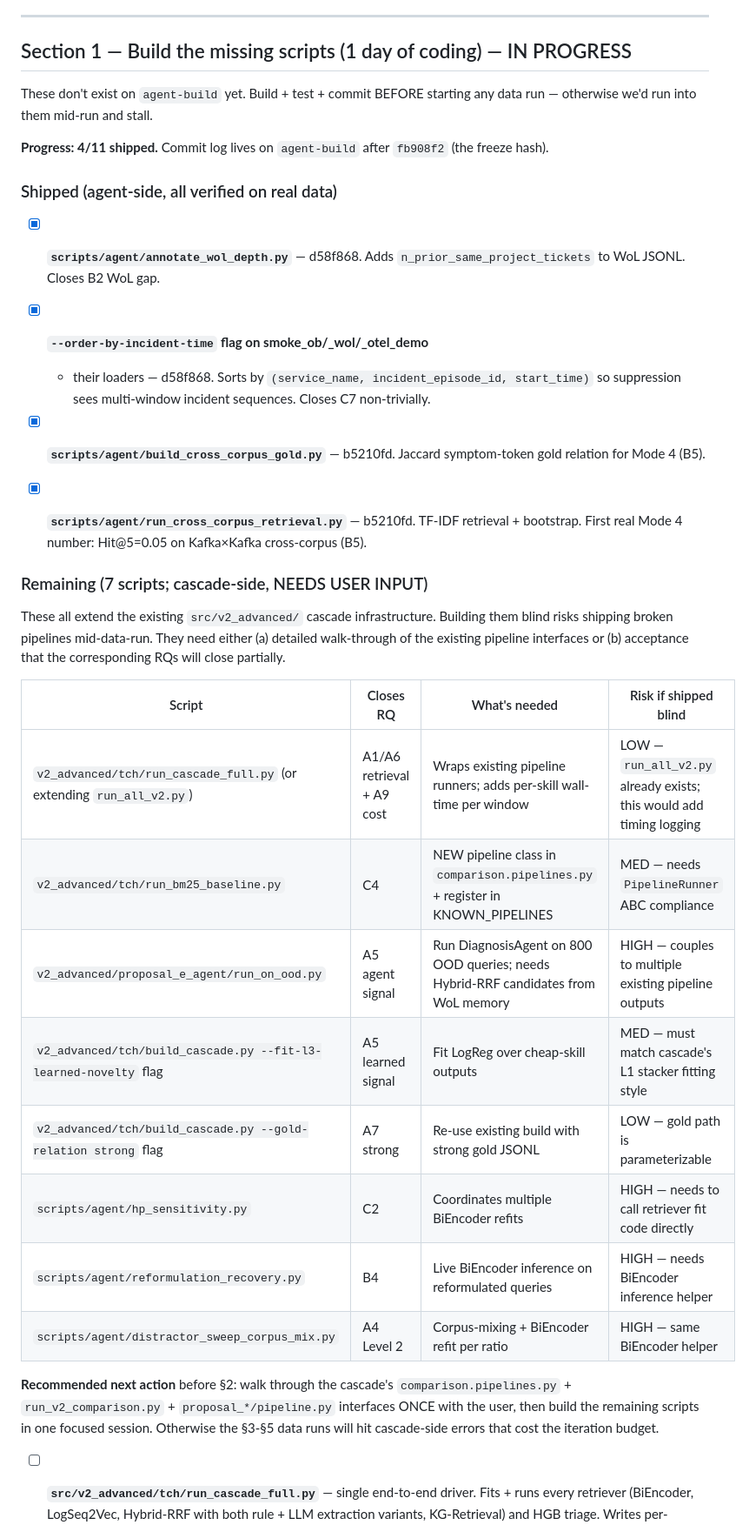
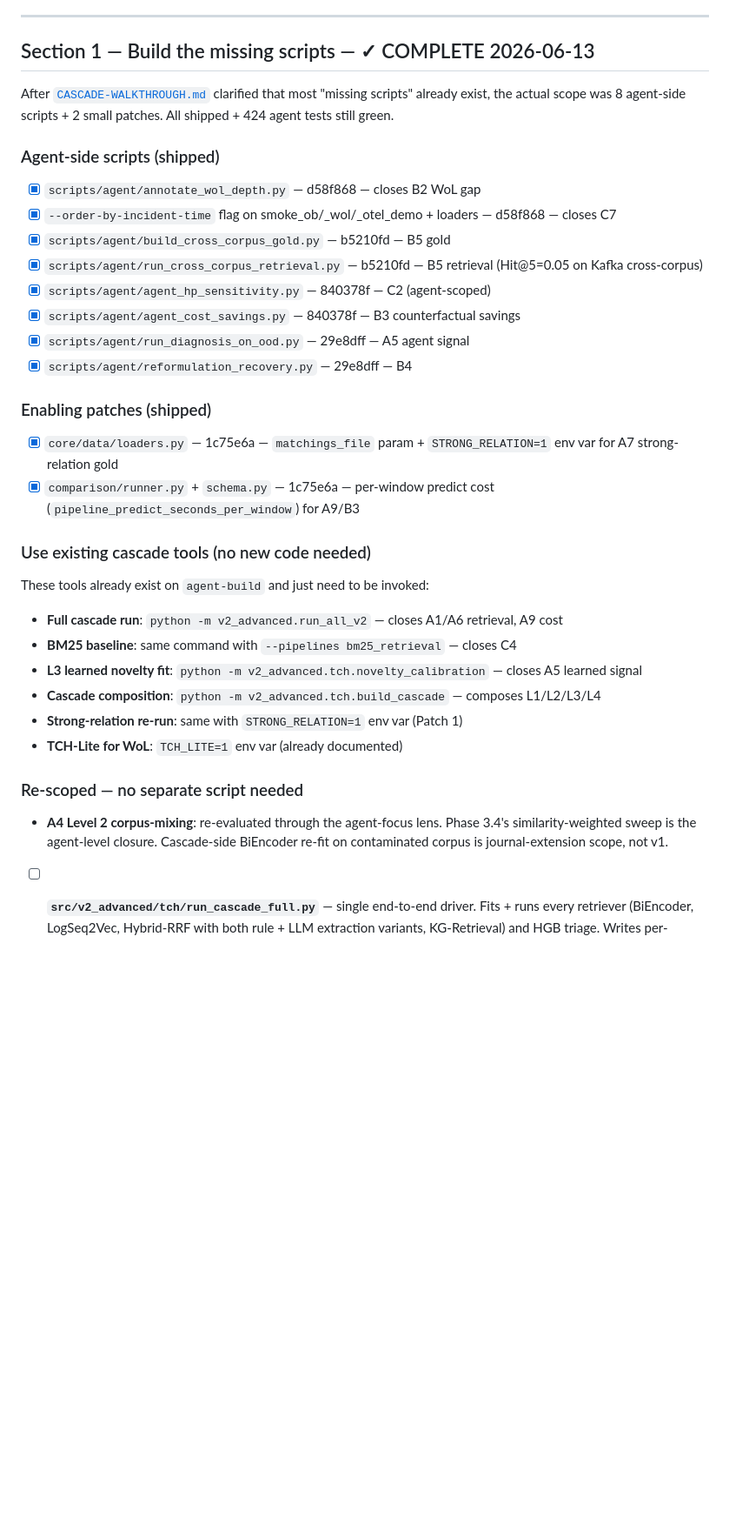
Before and after one commit to 17YuvrajSehgal/JiraAndLogs, a Markdown page: TODO.md, the part around one of its changes. Shown at 87% size. GitHub-like rendering; blank space fills up the shorter version.

```diff
--- a/TODO.md
+++ b/TODO.md
@@ -29,54 +29,43 @@ on OB (single stale file from an older pipeline).
 
 ---
 
-## Section 1 — Build the missing scripts (1 day of coding) — IN PROGRESS
+## Section 1 — Build the missing scripts — ✓ COMPLETE 2026-06-13
 
-These don't exist on `agent-build` yet. Build + test + commit BEFORE
-starting any data run — otherwise we'd run into them mid-run and stall.
+After [`CASCADE-WALKTHROUGH.md`](DOCS/docs7/CASCADE-WALKTHROUGH.md)
+clarified that most "missing scripts" already exist, the actual
+scope was 8 agent-side scripts + 2 small patches. All shipped + 424
+agent tests still green.
 
-**Progress: 4/11 shipped.** Commit log lives on `agent-build` after
-`fb908f2` (the freeze hash).
+### Agent-side scripts (shipped)
 
-### Shipped (agent-side, all verified on real data)
+- [x] `scripts/agent/annotate_wol_depth.py` — d58f868 — closes B2 WoL gap
+- [x] `--order-by-incident-time` flag on smoke_ob/_wol/_otel_demo + loaders — d58f868 — closes C7
+- [x] `scripts/agent/build_cross_corpus_gold.py` — b5210fd — B5 gold
+- [x] `scripts/agent/run_cross_corpus_retrieval.py` — b5210fd — B5 retrieval (Hit@5=0.05 on Kafka cross-corpus)
+- [x] `scripts/agent/agent_hp_sensitivity.py` — 840378f — C2 (agent-scoped)
+- [x] `scripts/agent/agent_cost_savings.py` — 840378f — B3 counterfactual savings
+- [x] `scripts/agent/run_diagnosis_on_ood.py` — 29e8dff — A5 agent signal
+- [x] `scripts/agent/reformulation_recovery.py` — 29e8dff — B4
 
-- [x] **`scripts/agent/annotate_wol_depth.py`** — d58f868. Adds
-  `n_prior_same_project_tickets` to WoL JSONL. Closes B2 WoL gap.
+### Enabling patches (shipped)
 
-- [x] **`--order-by-incident-time` flag on smoke_ob/_wol/_otel_demo**
-  + their loaders — d58f868. Sorts by
-  `(service_name, incident_episode_id, start_time)` so suppression
-  sees multi-window incident sequences. Closes C7 non-trivially.
+- [x] `core/data/loaders.py` — 1c75e6a — `matchings_file` param + `STRONG_RELATION=1` env var for A7 strong-relation gold
+- [x] `comparison/runner.py` + `schema.py` — 1c75e6a — per-window predict cost (`pipeline_predict_seconds_per_window`) for A9/B3
 
-- [x] **`scripts/agent/build_cross_corpus_gold.py`** — b5210fd. Jaccard
-  symptom-token gold relation for Mode 4 (B5).
+### Use existing cascade tools (no new code needed)
 
-- [x] **`scripts/agent/run_cross_corpus_retrieval.py`** — b5210fd. TF-IDF
-  retrieval + bootstrap. First real Mode 4 number: Hit@5=0.05 on
-  Kafka×Kafka cross-corpus (B5).
+These tools already exist on `agent-build` and just need to be invoked:
 
-### Remaining (7 scripts; cascade-side, NEEDS USER INPUT)
+- **Full cascade run**: `python -m v2_advanced.run_all_v2` — closes A1/A6 retrieval, A9 cost
+- **BM25 baseline**: same command with `--pipelines bm25_retrieval` — closes C4
+- **L3 learned novelty fit**: `python -m v2_advanced.tch.novelty_calibration` — closes A5 learned signal
+- **Cascade composition**: `python -m v2_advanced.tch.build_cascade` — composes L1/L2/L3/L4
+- **Strong-relation re-run**: same with `STRONG_RELATION=1` env var (Patch 1)
+- **TCH-Lite for WoL**: `TCH_LITE=1` env var (already documented)
 
-These all extend the existing `src/v2_advanced/` cascade infrastructure.
-Building them blind risks shipping broken pipelines mid-data-run. They
-need either (a) detailed walk-through of the existing pipeline interfaces
-or (b) acceptance that the corresponding RQs will close partially.
+### Re-scoped — no separate script needed
 
-| Script | Closes RQ | What's needed | Risk if shipped blind |
-|---|---|---|---|
-| `v2_advanced/tch/run_cascade_full.py` (or extending `run_all_v2.py`) | A1/A6 retrieval + A9 cost | Wraps existing pipeline runners; adds per-skill wall-time per window | LOW — `run_all_v2.py` already exists; this would add timing logging |
-| `v2_advanced/tch/run_bm25_baseline.py` | C4 | NEW pipeline class in `comparison.pipelines.py` + register in KNOWN_PIPELINES | MED — needs `PipelineRunner` ABC compliance |
-| `v2_advanced/proposal_e_agent/run_on_ood.py` | A5 agent signal | Run DiagnosisAgent on 800 OOD queries; needs Hybrid-RRF candidates from WoL memory | HIGH — couples to multiple existing pipeline outputs |
-| `v2_advanced/tch/build_cascade.py --fit-l3-learned-novelty` flag | A5 learned signal | Fit LogReg over cheap-skill outputs | MED — must match cascade's L1 stacker fitting style |
-| `v2_advanced/tch/build_cascade.py --gold-relation strong` flag | A7 strong | Re-use existing build with strong gold JSONL | LOW — gold path is parameterizable |
-| `scripts/agent/hp_sensitivity.py` | C2 | Coordinates multiple BiEncoder refits | HIGH — needs to call retriever fit code directly |
-| `scripts/agent/reformulation_recovery.py` | B4 | Live BiEncoder inference on reformulated queries | HIGH — needs BiEncoder inference helper |
-| `scripts/agent/distractor_sweep_corpus_mix.py` | A4 Level 2 | Corpus-mixing + BiEncoder refit per ratio | HIGH — same BiEncoder helper |
-
-**Recommended next action** before §2: walk through the cascade's
-`comparison.pipelines.py` + `run_v2_comparison.py` + `proposal_*/pipeline.py`
-interfaces ONCE with the user, then build the remaining scripts in one
-focused session. Otherwise the §3-§5 data runs will hit cascade-side
-errors that cost the iteration budget.
+- **A4 Level 2 corpus-mixing**: re-evaluated through the agent-focus lens. Phase 3.4's similarity-weighted sweep is the agent-level closure. Cascade-side BiEncoder re-fit on contaminated corpus is journal-extension scope, not v1.
 
 - [ ] **`src/v2_advanced/tch/run_cascade_full.py`** — single end-to-end
   driver. Fits + runs every retriever (BiEncoder, LogSeq2Vec, Hybrid-RRF
```
Also changed, not shown: other parts of TODO.md (+127 -115 lines).
